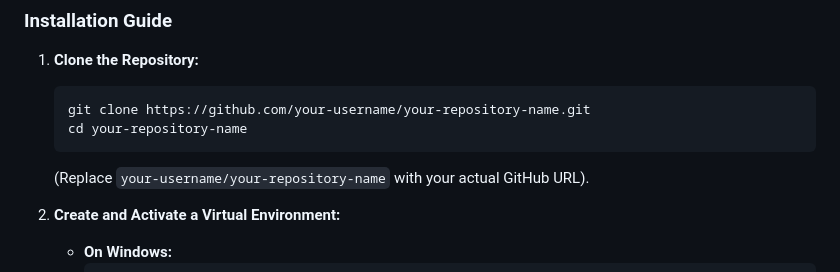
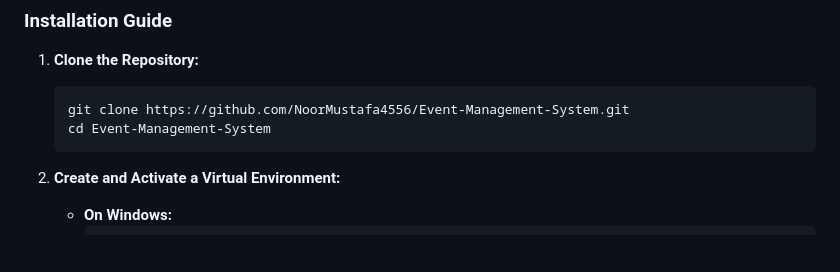
Before and after one commit to NoorMustafa4556/Event-Management-System, a Markdown page: README.md, the part around the change. Rendered like a GitHub page; blank space fills up the shorter version.

````diff
--- a/README.md
+++ b/README.md
@@ -42,10 +42,9 @@ Follow these steps to set up the project on your local machine for development a
 
 1.  **Clone the Repository:**
     ```bash
-    git clone https://github.com/your-username/your-repository-name.git
-    cd your-repository-name
+    git clone https://github.com/NoorMustafa4556/Event-Management-System.git
+    cd Event-Management-System
     ```
-    (Replace `your-username/your-repository-name` with your actual GitHub URL).
 
 2.  **Create and Activate a Virtual Environment:**
     *   **On Windows:**
````
